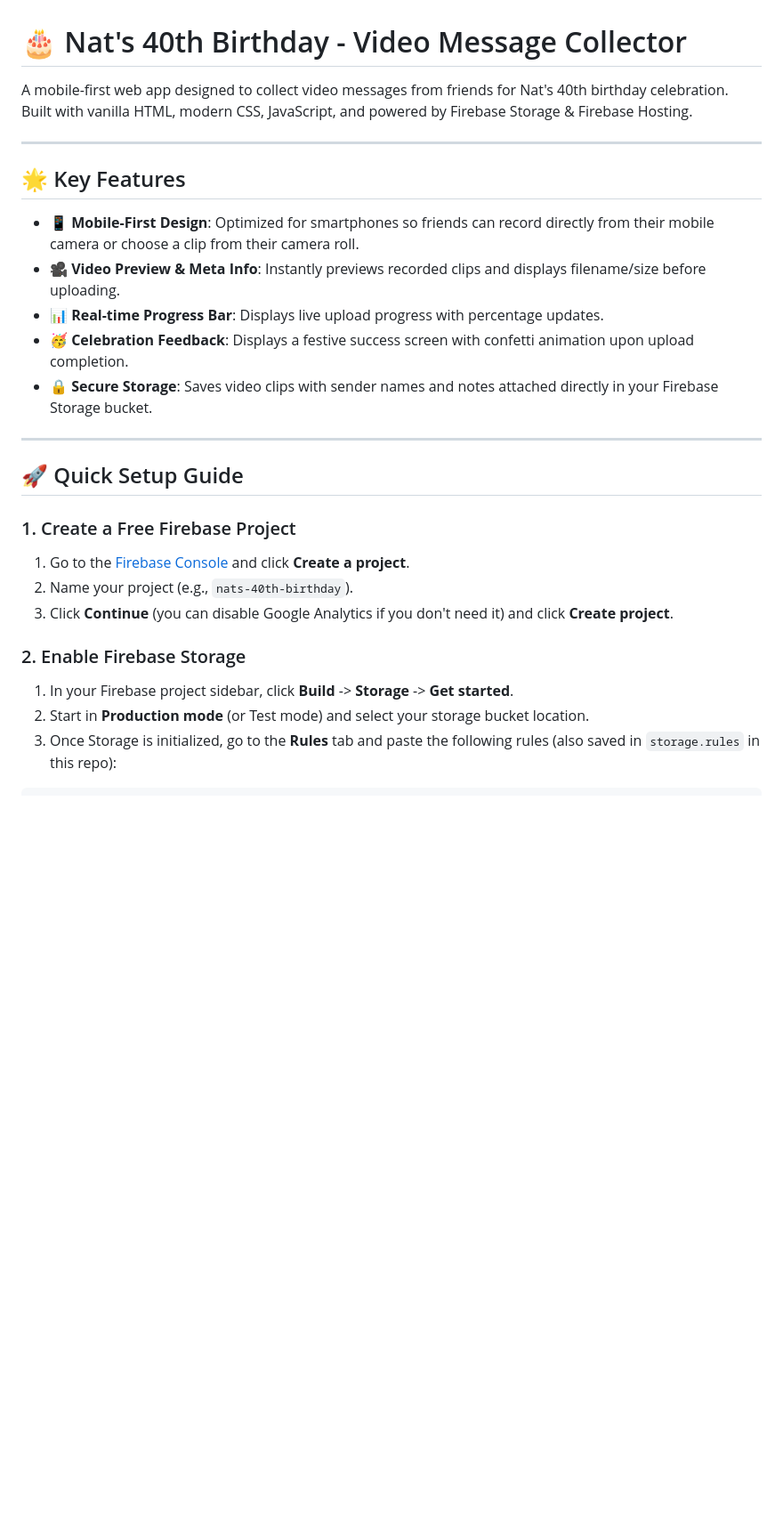
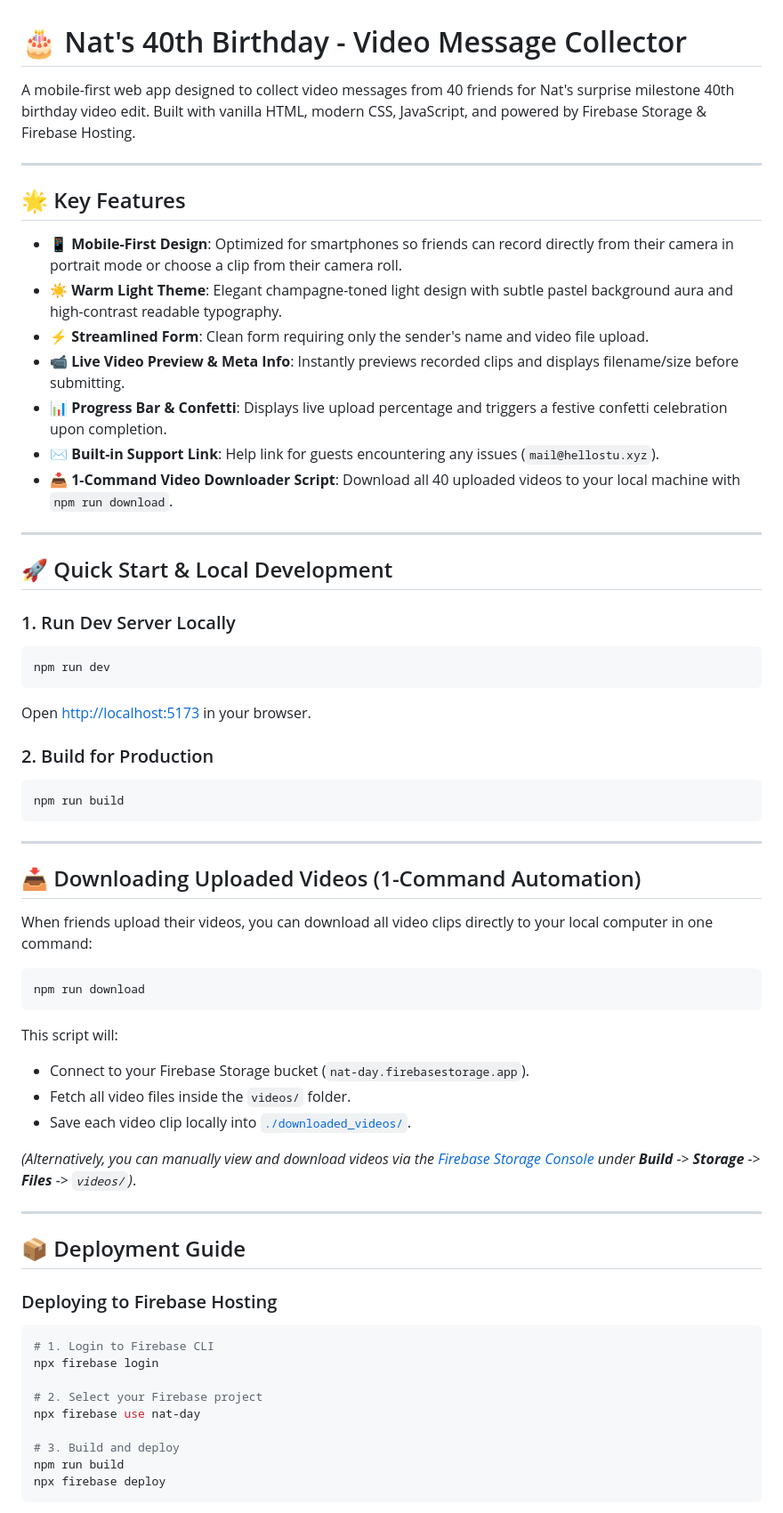
Before and after one commit to d1sc0/nats_bday, a Markdown page: README.md, the part around one of its changes. Shown at 89% size. GitHub-like rendering; blank space fills up the shorter version.

Commit message:
Update documentation README.md with light theme, support email, and npm run download guide

````diff
--- a/README.md
+++ b/README.md
@@ -1,29 +1,69 @@
 # 🎂 Nat's 40th Birthday - Video Message Collector
 
-A mobile-first web app designed to collect video messages from friends for Nat's 40th birthday celebration. Built with vanilla HTML, modern CSS, JavaScript, and powered by Firebase Storage & Firebase Hosting.
+A mobile-first web app designed to collect video messages from 40 friends for Nat's surprise milestone 40th birthday video edit. Built with vanilla HTML, modern CSS, JavaScript, and powered by Firebase Storage & Firebase Hosting.
 
 ---
 
 ## 🌟 Key Features
 
-- **📱 Mobile-First Design**: Optimized for smartphones so friends can record directly from their mobile camera or choose a clip from their camera roll.
-- **🎥 Video Preview & Meta Info**: Instantly previews recorded clips and displays filename/size before uploading.
-- **📊 Real-time Progress Bar**: Displays live upload progress with percentage updates.
-- **🥳 Celebration Feedback**: Displays a festive success screen with confetti animation upon upload completion.
-- **🔒 Secure Storage**: Saves video clips with sender names and notes attached directly in your Firebase Storage bucket.
+- **📱 Mobile-First Design**: Optimized for smartphones so friends can record directly from their camera in portrait mode or choose a clip from their camera roll.
+- **☀️ Warm Light Theme**: Elegant champagne-toned light design with subtle pastel background aura and high-contrast readable typography.
+- **⚡ Streamlined Form**: Clean form requiring only the sender's name and video file upload.
+- **📹 Live Video Preview & Meta Info**: Instantly previews recorded clips and displays filename/size before submitting.
+- **📊 Progress Bar & Confetti**: Displays live upload percentage and triggers a festive confetti celebration upon completion.
+- **✉️ Built-in Support Link**: Help link for guests encountering any issues (`mail@hellostu.xyz`).
+- **📥 1-Command Video Downloader Script**: Download all 40 uploaded videos to your local machine with `npm run download`.
 
 ---
 
-## 🚀 Quick Setup Guide
+## 🚀 Quick Start & Local Development
 
-### 1. Create a Free Firebase Project
+### 1. Run Dev Server Locally
 
-1. Go to the [Firebase Console](https://console.firebase.google.com/) and click **Create a project**.
-2. Name your project (e.g., `nats-40th-birthday`).
-3. Click **Continue** (you can disable Google Analytics if you don't need it) and click **Create project**.
+```bash
+npm run dev
+```
 
-### 2. Enable Firebase Storage
+Open [http://localhost:5173](http://localhost:5173) in your browser.
 
-1. In your Firebase project sidebar, click **Build** -> **Storage** -> **Get started**.
-2. Start in **Production mode** (or Test mode) and select your storage bucket location.
-3. Once Storage is initialized, go to the **Rules** tab and paste the following rules (also saved in `storage.rules` in this repo):
+### 2. Build for Production
+
+```bash
+npm run build
+```
+
+---
+
+## 📥 Downloading Uploaded Videos (1-Command Automation)
+
+When friends upload their videos, you can download all video clips directly to your local computer in one command:
+
+```bash
+npm run download
+```
+
+This script will:
+- Connect to your Firebase Storage bucket (`nat-day.firebasestorage.app`).
+- Fetch all video files inside the `videos/` folder.
+- Save each video clip locally into [`./downloaded_videos/`](file:///Users/d1sc0/Projects/nats_birthday/downloaded_videos).
+
+*(Alternatively, you can manually view and download videos via the [Firebase Storage Console](https://console.firebase.google.com/) under **Build** -> **Storage** -> **Files** -> `videos/`)*.
+
+---
+
+## 📦 Deployment Guide
+
+### Deploying to Firebase Hosting
+
+```bash
+# 1. Login to Firebase CLI
+npx firebase login
+
+# 2. Select your Firebase project
+npx firebase use nat-day
+
+# 3. Build and deploy
+npm run build
+npx firebase deploy
+```
+
````
Also changed, not shown: other parts of README.md (+15 -81 lines).
